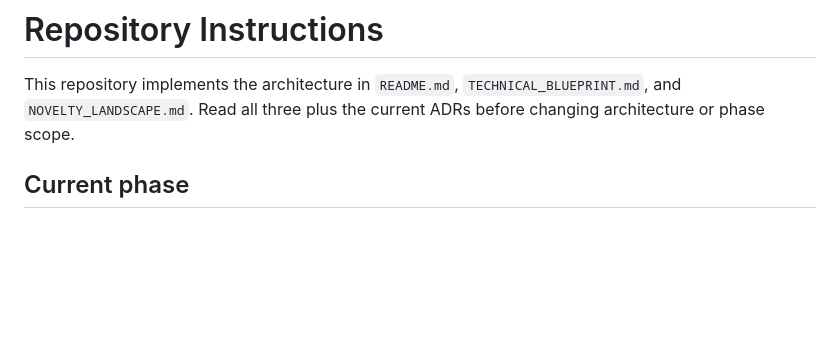
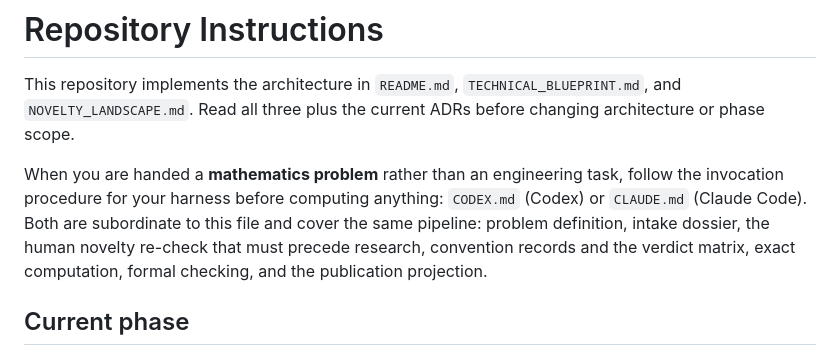
Before and after one commit to jketts/AdaIvy, a Markdown page: AGENTS.md, the part around the change. Rendered like a GitHub page; blank space fills up the shorter version.

```diff
--- a/AGENTS.md
+++ b/AGENTS.md
@@ -3,6 +3,13 @@
 This repository implements the architecture in `README.md`,
 `TECHNICAL_BLUEPRINT.md`, and `NOVELTY_LANDSCAPE.md`. Read all three plus the
 current ADRs before changing architecture or phase scope.
+
+When you are handed a **mathematics problem** rather than an engineering task,
+follow the invocation procedure for your harness before computing anything:
+`CODEX.md` (Codex) or `CLAUDE.md` (Claude Code). Both are subordinate to this
+file and cover the same pipeline: problem definition, intake dossier, the human
+novelty re-check that must precede research, convention records and the verdict
+matrix, exact computation, formal checking, and the publication projection.
 
 ## Current phase
 
```
Also changed, not shown: CLAUDE.md (added, +241 -0 lines), CODEX.md (added, +249 -0 lines).
